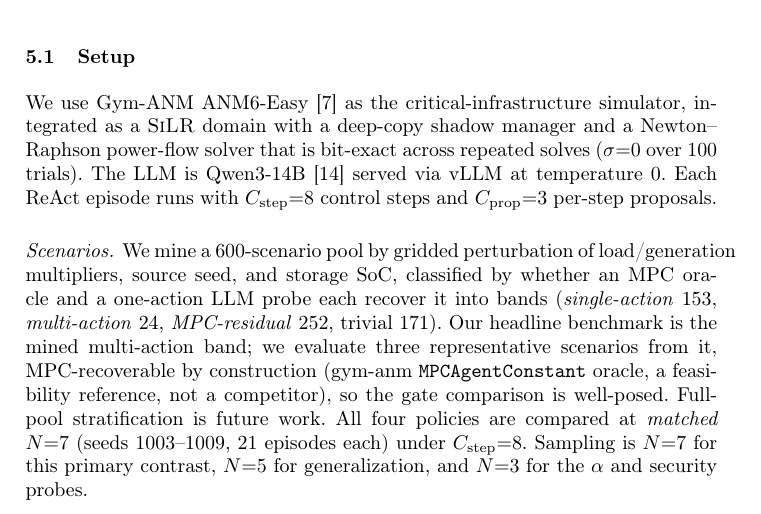
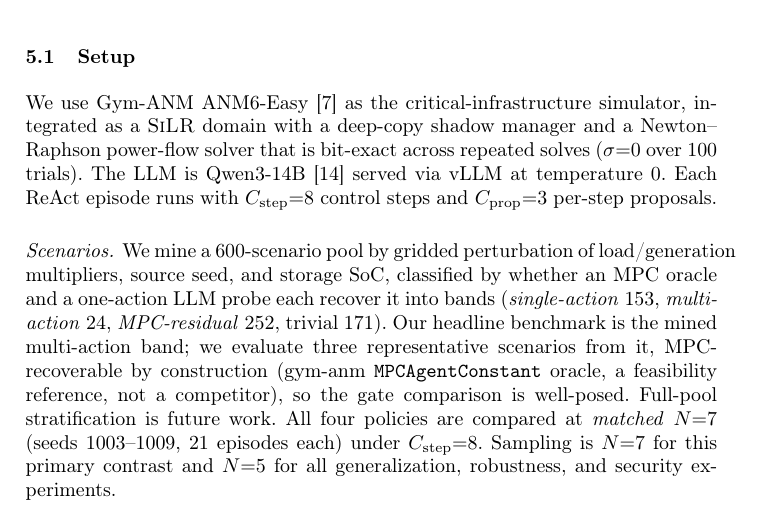
Before and after one commit to zcyyyds-test/SiLR-Agent, a LaTeX paper (paper/main.tex, which reads paper/sections/05_evaluation.tex): part of page 9 of 16, cut so that both start at the same text. Compiled offline with pdfLaTeX.

Commit message:
paper(silr): tighten sampling note to N=7 primary / N=5 all else
Run E/F bumped the alpha sweep and security mini-suite to N=5, so the
sample-size ladder is now a clean two tiers.

```diff
--- a/paper/sections/05_evaluation.tex
+++ b/paper/sections/05_evaluation.tex
@@ -9,7 +9,7 @@ The evaluation is a progressive falsification rather than a demonstration: we es
 We use Gym-ANM ANM6-Easy~\cite{henry2021gymanm} as the critical-infrastructure simulator, integrated as a \silr{} domain with a deep-copy shadow manager and a Newton--Raphson power-flow solver that is bit-exact across repeated solves ($\sigma{=}0$ over $100$ trials). The LLM is Qwen3-14B~\cite{qwen3} served via vLLM at temperature $0$. Each ReAct episode runs with $C_{\text{step}}{=}8$ control steps and $C_{\text{prop}}{=}3$ per-step proposals.
 
 \paragraph{Scenarios.}
-We mine a 600-scenario pool by gridded perturbation of load/generation multipliers, source seed, and storage SoC, classified by whether an MPC oracle and a one-action LLM probe each recover it into bands (\emph{single-action} 153, \emph{multi-action} 24, \emph{MPC-residual} 252, trivial 171). Our headline benchmark is the mined multi-action band; we evaluate three representative scenarios from it, MPC-recoverable by construction (gym-anm \texttt{MPCAgentConstant} oracle, a feasibility reference, not a competitor), so the gate comparison is well-posed. Full-pool stratification is future work. All four policies are compared at \emph{matched} $N{=}7$ (seeds $1003$--$1009$, $21$ episodes each) under $C_{\text{step}}{=}8$. Sampling is $N{=}7$ for this primary contrast, $N{=}5$ for generalization, and $N{=}3$ for the $\alpha$ and security probes.
+We mine a 600-scenario pool by gridded perturbation of load/generation multipliers, source seed, and storage SoC, classified by whether an MPC oracle and a one-action LLM probe each recover it into bands (\emph{single-action} 153, \emph{multi-action} 24, \emph{MPC-residual} 252, trivial 171). Our headline benchmark is the mined multi-action band; we evaluate three representative scenarios from it, MPC-recoverable by construction (gym-anm \texttt{MPCAgentConstant} oracle, a feasibility reference, not a competitor), so the gate comparison is well-posed. Full-pool stratification is future work. All four policies are compared at \emph{matched} $N{=}7$ (seeds $1003$--$1009$, $21$ episodes each) under $C_{\text{step}}{=}8$. Sampling is $N{=}7$ for this primary contrast and $N{=}5$ for all generalization, robustness, and security experiments.
 
 \paragraph{Policies.}
 \texttt{OFF} (no verifier; every proposal applied), \texttt{terminal} (terminal predicate: admit iff $S(\hat{s}_{t+1})=\emptyset$), \texttt{progress} ($\psione\wedge\psitwo$), \texttt{progress\_mag} ($\psione\wedge\psitwo\wedge\psithree$; the structured admission gate). For the scalar falsifier we add \texttt{scalar\_progress} (admit iff $P(\hat{s}_{t+1})\le P(s_t)+\varepsilon$) and its relaxed variants \texttt{scalar\_progress}$_\eta$ with $\eta\in\{0.05,0.10,0.20\}$.
```
